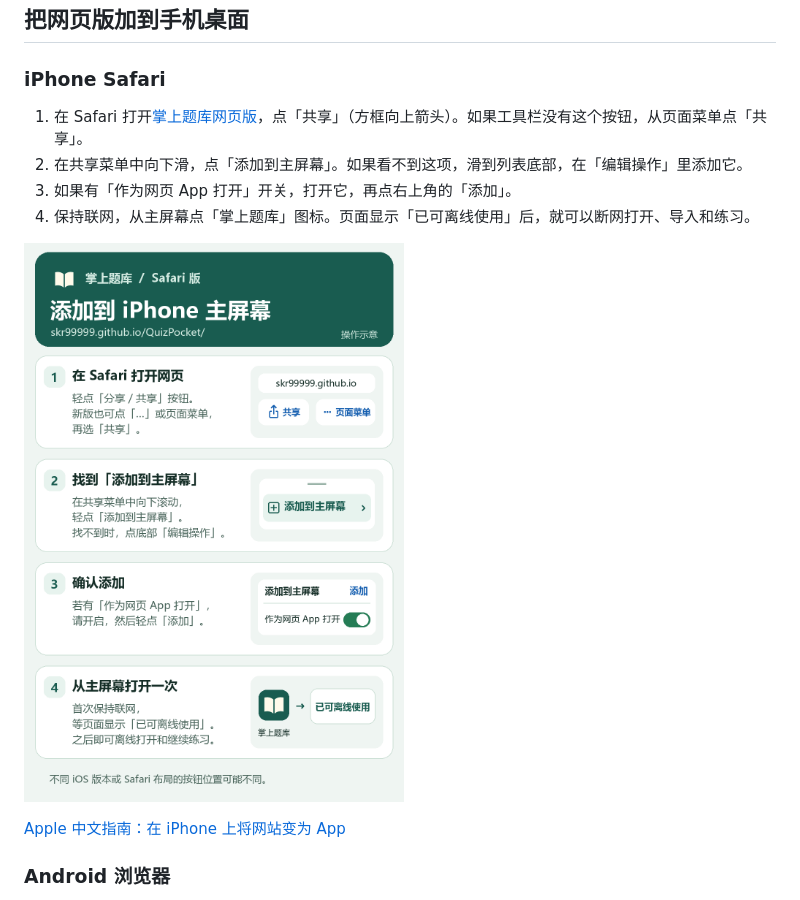
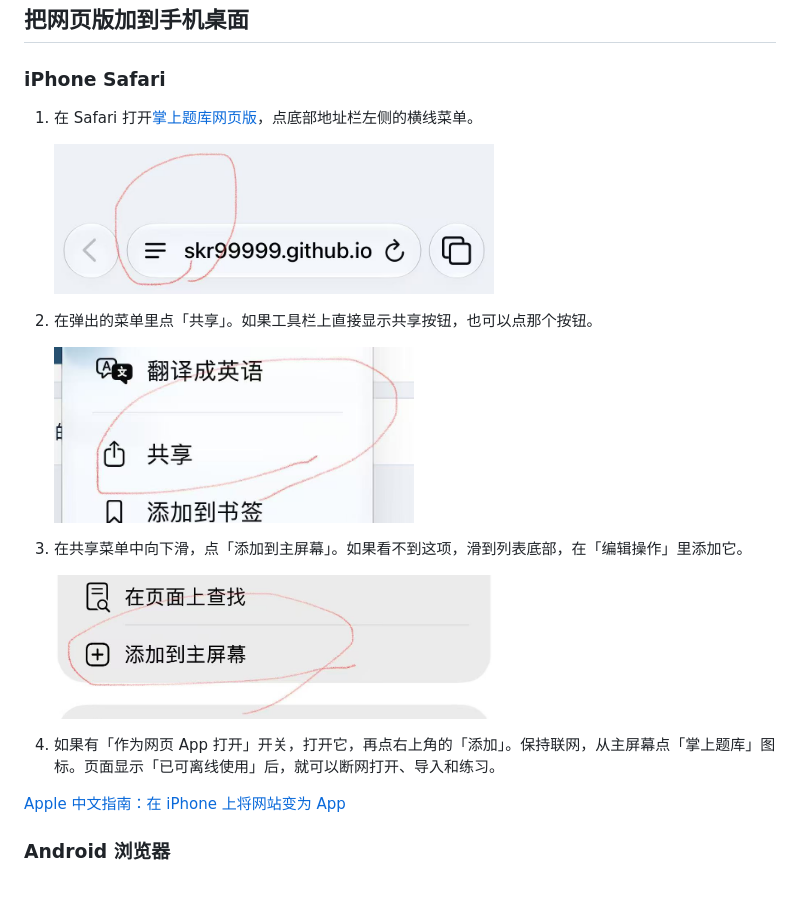
Before and after one commit to skr99999/QuizPocket, a Markdown page: README.md, the part around the change. Drawn GitHub-style; pictures changed too: docs/screenshots/iphone-safari-add-to-home.png (added), docs/screenshots/iphone-safari-page-menu.png (added), docs/screenshots/iphone-safari-share.png (added).

Commit message:
Illustrate Safari installation with iPhone screenshots

```diff
--- a/README.md
+++ b/README.md
@@ -10,12 +10,19 @@
 
 ### iPhone Safari
 
-1. 在 Safari 打开[掌上题库网页版](https://skr99999.github.io/QuizPocket/)，点「共享」（方框向上箭头）。如果工具栏没有这个按钮，从页面菜单点「共享」。
-2. 在共享菜单中向下滑，点「添加到主屏幕」。如果看不到这项，滑到列表底部，在「编辑操作」里添加它。
-3. 如果有「作为网页 App 打开」开关，打开它，再点右上角的「添加」。
-4. 保持联网，从主屏幕点「掌上题库」图标。页面显示「已可离线使用」后，就可以断网打开、导入和练习。
+1. 在 Safari 打开[掌上题库网页版](https://skr99999.github.io/QuizPocket/)，点底部地址栏左侧的横线菜单。
 
-![iPhone 操作示意：Safari 共享、添加到主屏幕、作为网页 App 打开和从主屏幕启动](docs/screenshots/iphone-home-guide.png)
+   <img src="docs/screenshots/iphone-safari-page-menu.png" alt="iPhone Safari 底部地址栏，红圈标出左侧的横线菜单" width="440">
+
+2. 在弹出的菜单里点「共享」。如果工具栏上直接显示共享按钮，也可以点那个按钮。
+
+   <img src="docs/screenshots/iphone-safari-share.png" alt="Safari 页面菜单，红圈标出共享选项" width="360">
+
+3. 在共享菜单中向下滑，点「添加到主屏幕」。如果看不到这项，滑到列表底部，在「编辑操作」里添加它。
+
+   <img src="docs/screenshots/iphone-safari-add-to-home.png" alt="Safari 共享菜单的操作区，红圈标出添加到主屏幕" width="440">
+
+4. 如果有「作为网页 App 打开」开关，打开它，再点右上角的「添加」。保持联网，从主屏幕点「掌上题库」图标。页面显示「已可离线使用」后，就可以断网打开、导入和练习。
 
 [Apple 中文指南：在 iPhone 上将网站变为 App](https://support.apple.com/zh-cn/guide/iphone/iphea86e5236/26/ios/26)
 
```
